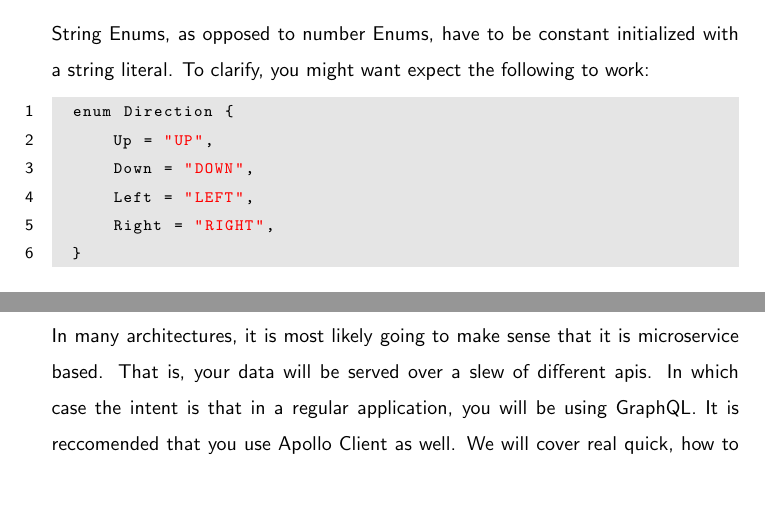
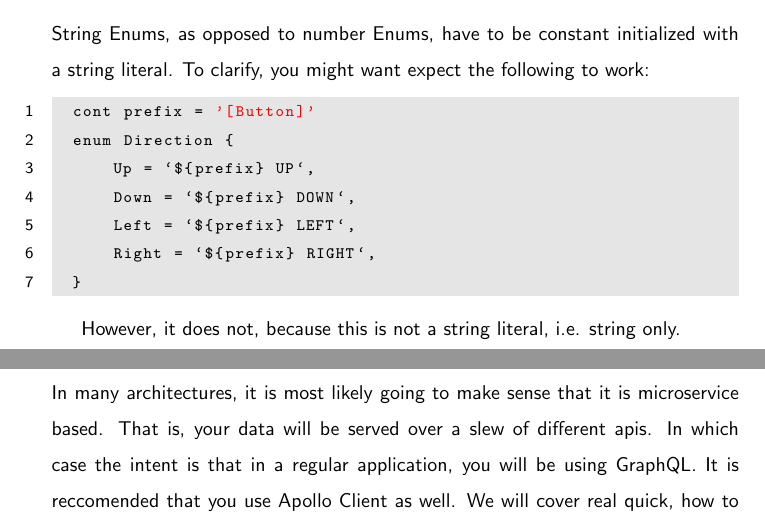
Before and after one commit to razroo/angular-content, a LaTeX document (main.tex, which reads constants/enums-as-constants.tex): two parts of pages 68 and 69 of 86, joined at a grey line, cut so that both start at the same text, the shorter picture padded with empty space. Compiled offline with pdfLaTeX.

Commit message:
Complete paragraph for why a string enum would not work with a constant.

```diff
--- a/constants/enums-as-constants.tex
+++ b/constants/enums-as-constants.tex
@@ -40,10 +40,13 @@ String Enums, as opposed to number Enums, have to be constant initialized
 with a string literal. To clarify, you might want expect the following to work:
 
 \begin{lstlisting}
+  cont prefix = '[Button]'
   enum Direction {
-      Up = "UP",
-      Down = "DOWN",
-      Left = "LEFT",
-      Right = "RIGHT",
+      Up = `${prefix} UP`,
+      Down = `${prefix} DOWN`,
+      Left = `${prefix} LEFT`,
+      Right = `${prefix} RIGHT`,
   }
 \end{lstlisting}
+
+However, it does not, because this is not a string literal, i.e. string only.
```
